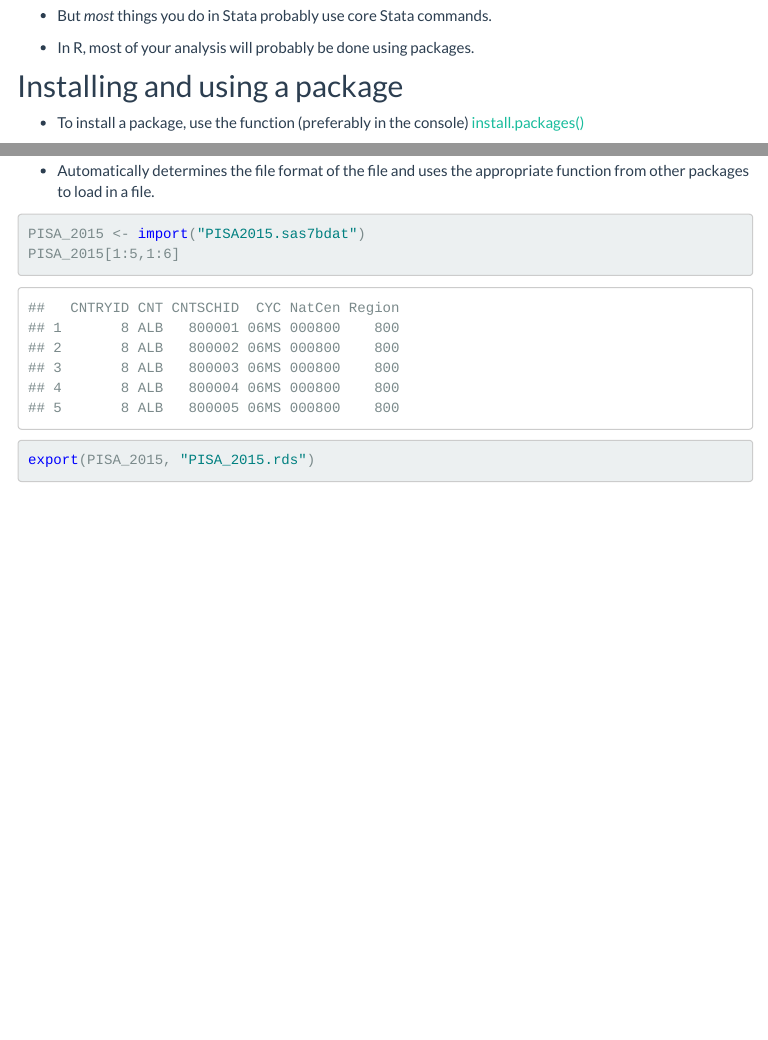
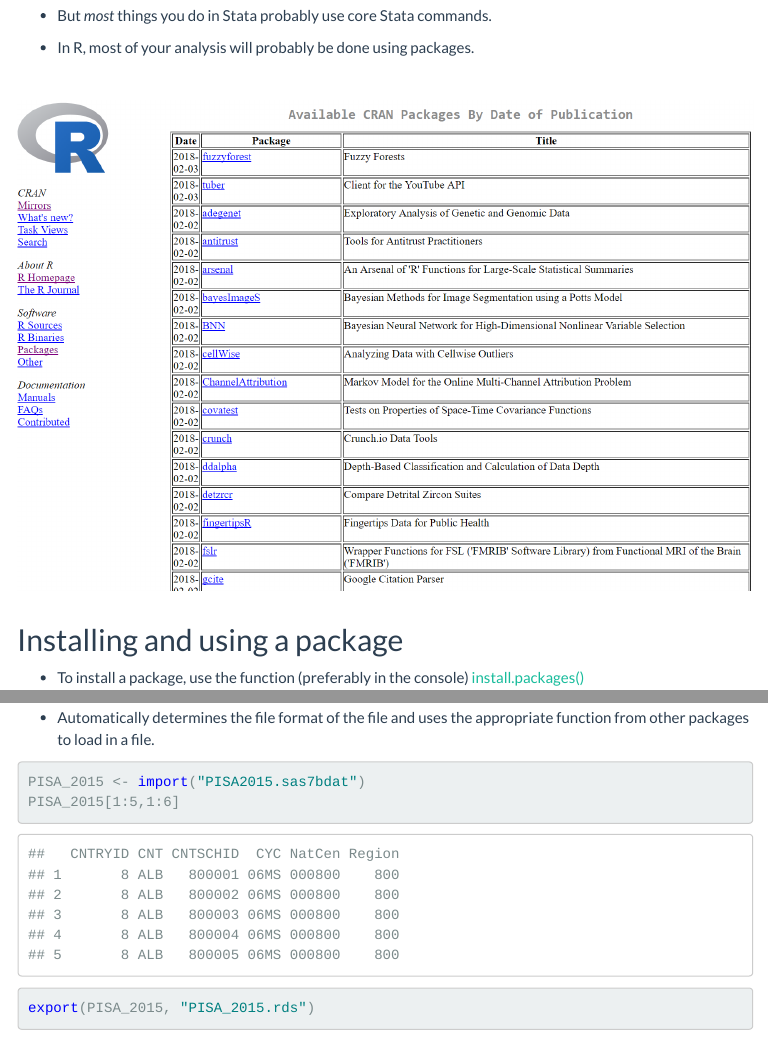
Before and after one commit to Dr-Dong/rcourse, an R Markdown document (module2.Rmd): the page in a window 1100 px wide, from 600 px down, and a second part further down, joined at a grey line. The pictures show the output file module2.html that the author committed with the source, opened offline; library style sheets and scripts come from the installed R packages; menus at the side of the page are left out.

Commit message:
add cran jpg

```diff
--- a/module2.Rmd
+++ b/module2.Rmd
@@ -41,7 +41,11 @@ collection of packages.
 
 - In R, most of your analysis will probably be done using packages.
 
-\includegraphics[scale=0.4]{cran.png}
+<br>
+
+![](cran.png)
+
+<br>
 
 ## Installing and using a package
 
```
Also changed, not shown: cran.png (added), module2.html.
